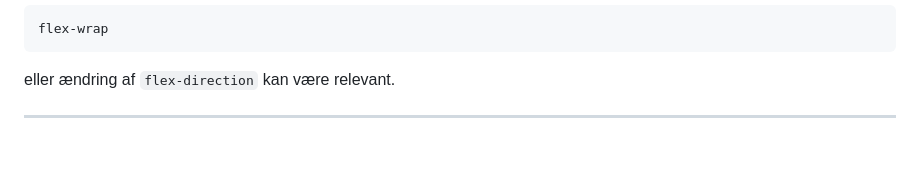
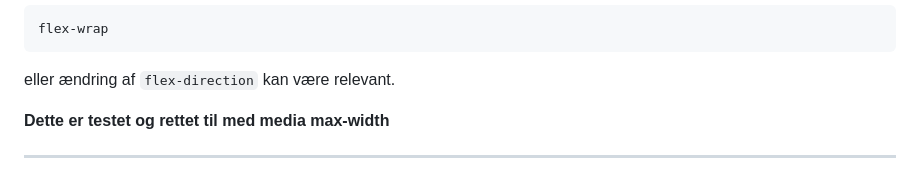
Before and after one commit to Ida7304/web-accessibility-perfomance-responsive-horizon, a Markdown page: README.md, the part around the change. Rendered like a GitHub page; blank space fills up the shorter version.

Commit message:
Testet nav osv. i opgave 27 med media på mindre skærme

````diff
--- a/README.md
+++ b/README.md
@@ -1575,6 +1575,8 @@ flex-wrap
 ```
 
 eller ændring af `flex-direction` kan være relevant.
+
+**Dette er testet og rettet til med media max-width**
 
 ---
 
````
